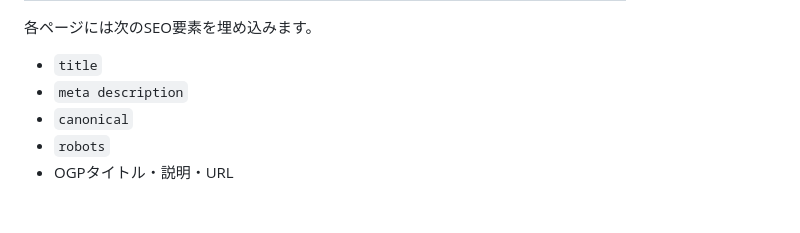
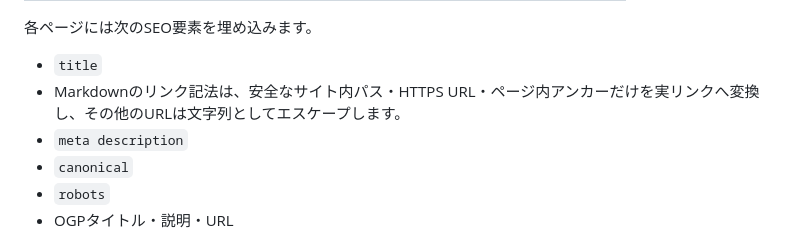
Before and after one commit to qooyanz-bot/CMS-OS, a Markdown page: docs/PUBLICATION.md, the part around the change. Drawn GitHub-style; blank space fills up the shorter version.

Commit message:
docs: 静的公開のリンク生成仕様を追記

```diff
--- a/docs/PUBLICATION.md
+++ b/docs/PUBLICATION.md
@@ -78,6 +78,7 @@ POST /api/v1/publications/{publicationId}/rollback
 各ページには次のSEO要素を埋め込みます。
 
 - `title`
+- Markdownのリンク記法は、安全なサイト内パス・HTTPS URL・ページ内アンカーだけを実リンクへ変換し、その他のURLは文字列としてエスケープします。
 - `meta description`
 - `canonical`
 - `robots`
```
